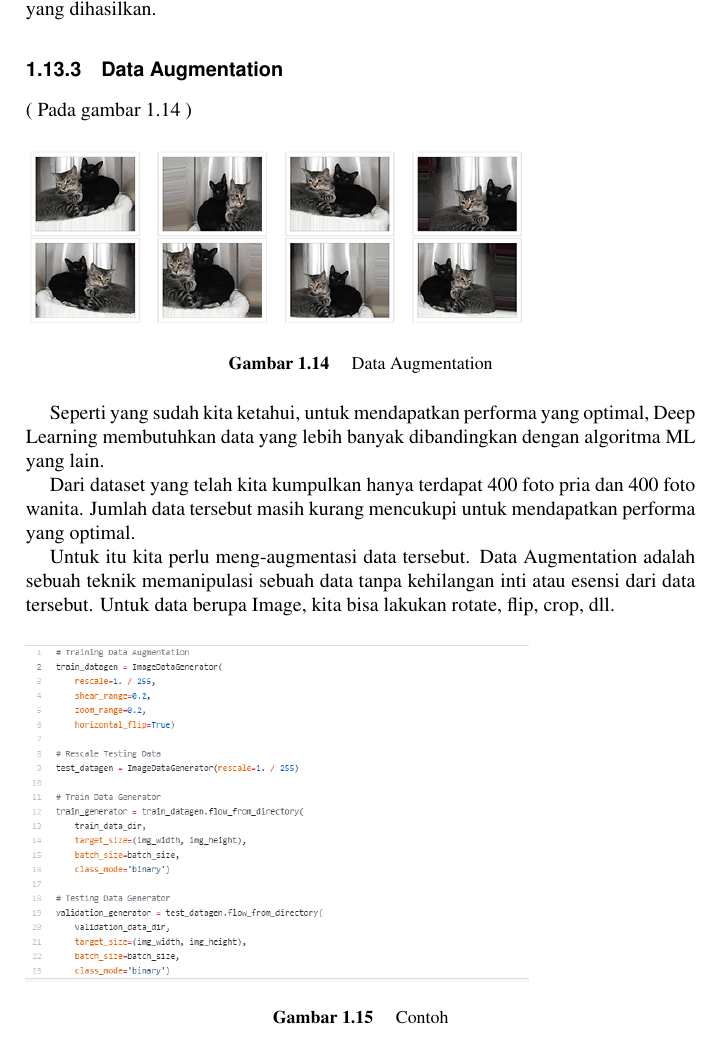
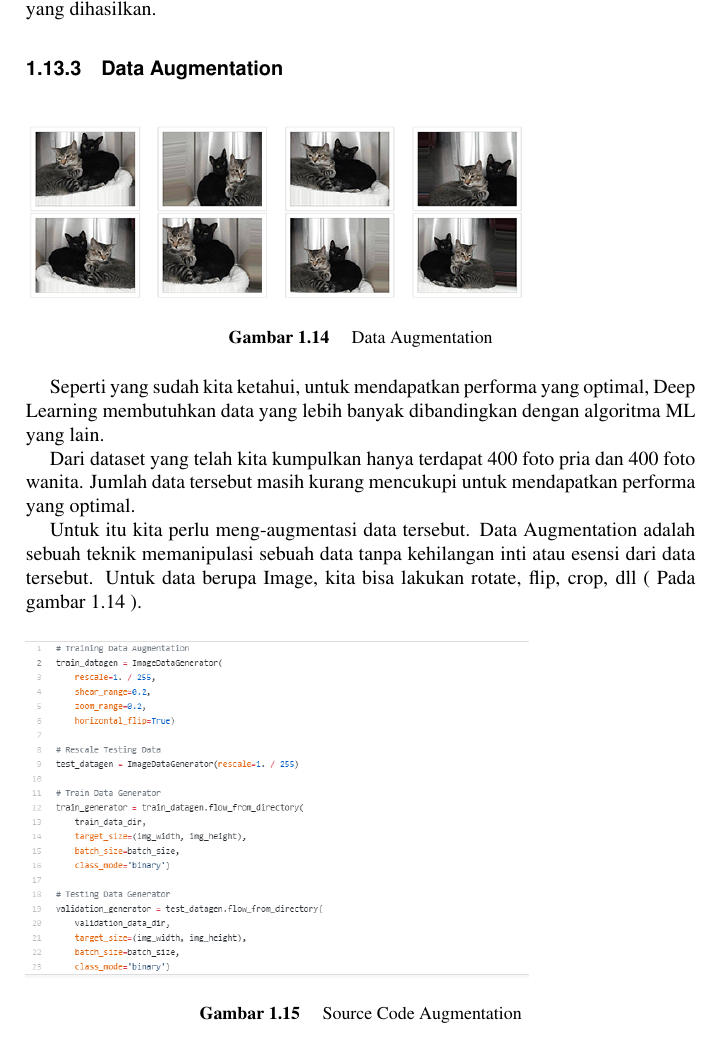
Before and after one commit to BukuInformatika/DeepLearningComputerVision, a LaTeX thesis (main.tex, which reads chapters/introduction.tex): part of page 44 of 56, cut so that both start at the same text. Compiled offline with pdfLaTeX.

Commit message:
labelnya sudah enak pak

```diff
--- a/chapters/introduction.tex
+++ b/chapters/introduction.tex
@@ -262,7 +262,6 @@ Sebenarnya ImageNet challenge ini sudah dimulai sejak 2010, saya kurang paham al
 Seiring dengan perkembangan teknologi tiap tahun, jumlah layer yang digunakan juga mengalami kenaikan yang hasilnya bisa dibilang setara dengan tingkat akurasi yang dihasilkan.
 
 \subsection{Data Augmentation}
-( Pada gambar \ref {Augmentation} )
 \begin{figure}[!htp]
 	\includegraphics[width=0.75\textwidth]{figures/Augmentation.PNG}
 	\caption{Data Augmentation}
@@ -273,9 +272,8 @@ Seperti yang sudah kita ketahui, untuk mendapatkan performa yang optimal, Deep L
 
 Dari dataset yang telah kita kumpulkan hanya terdapat 400 foto pria dan 400 foto wanita. Jumlah data tersebut masih kurang mencukupi untuk mendapatkan performa yang optimal.
 
-Untuk itu kita perlu meng-augmentasi data tersebut. Data Augmentation adalah sebuah teknik memanipulasi sebuah data tanpa kehilangan inti atau esensi dari data tersebut. Untuk data berupa Image, kita bisa lakukan rotate, flip, crop, dll.
+Untuk itu kita perlu meng-augmentasi data tersebut. Data Augmentation adalah sebuah teknik memanipulasi sebuah data tanpa kehilangan inti atau esensi dari data tersebut. Untuk data berupa Image, kita bisa lakukan rotate, flip, crop, dll ( Pada gambar \ref {Augmentation} ).
 
 \begin{figure}[!htp]
 	\includegraphics[width=0.75\textwidth]{figures/Contoh.PNG}
-	\caption{Contoh}
-	\label{Contoh}
+	\caption{Source Code Augmentation}
```
Also changed, not shown: main.pdf, chapters/introduction.tex (3 more changed lines).
